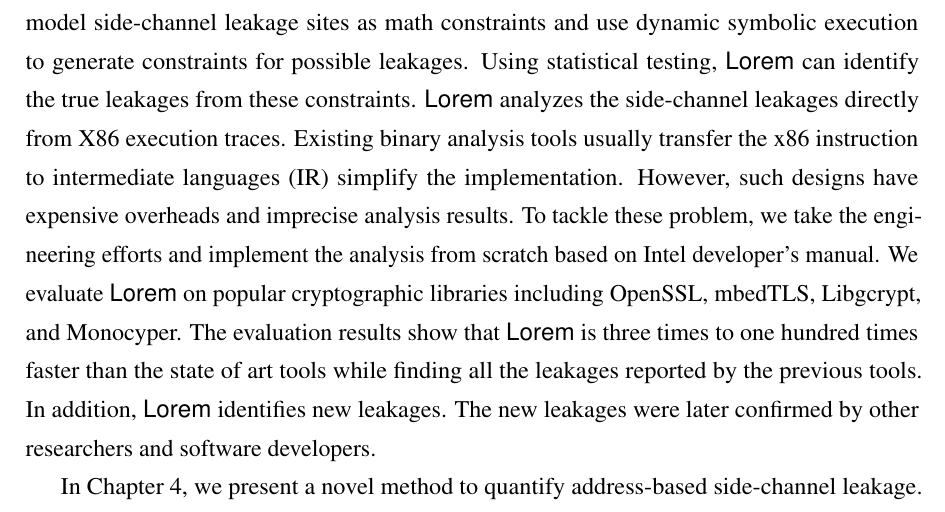
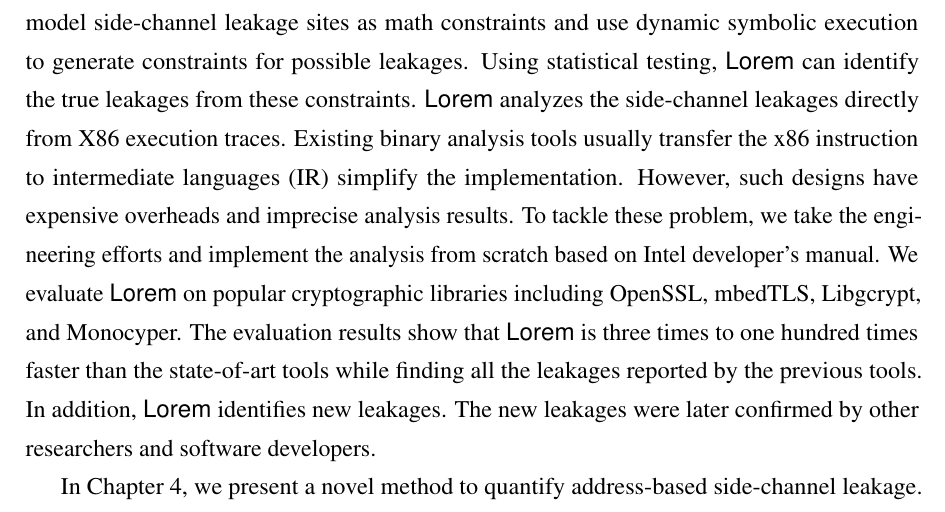
Before and after one commit to qinkunbao/Thesis, a LaTeX thesis (Qinkun-Dissertation.tex, which reads Chapter-7/Chapter-7.tex): part of page 110 of 129, cut so that both start at the same text. Compiled offline with pdfLaTeX; a missing bibliography style is replaced by a similar one.

Commit message:
Updates from Overleaf

```diff
--- a/Chapter-7/Chapter-7.tex
+++ b/Chapter-7/Chapter-7.tex
@@ -3,7 +3,7 @@ This dissertation research studies address-based side-channel leakages in two as
 
 \section{Summary}
 
-In Chapter~\ref{chapter3}, we present a practical address-based side-channel detection tool, \detect{}, that is capable of detecting secret-dependent control-flows and data accesses at the same time. We model side-channel leakage sites as math constraints and use dynamic symbolic execution to generate constraints for possible leakages. Using statistical testing, \detect{} can identify the true leakages from these constraints. \detect{} analyzes the side-channel leakages directly from X86 execution traces. Existing binary analysis tools usually transfer the x86 instruction to intermediate languages (IR) simplify the implementation. However, such designs have expensive overheads and imprecise analysis results. To tackle these problem, we take the engineering efforts and implement the analysis from scratch  based on Intel developer's manual. We evaluate \detect{} on popular cryptographic libraries including OpenSSL, mbedTLS, Libgcrypt, and Monocyper. The evaluation results show that \detect{} is three times to one hundred times faster than the state of art tools while finding all the leakages reported by the previous tools. In addition, \detect{} identifies new leakages. The new leakages were later confirmed by other researchers and software developers.
+In Chapter~\ref{chapter3}, we present a practical address-based side-channel detection tool, \detect{}, that is capable of detecting secret-dependent control-flows and data accesses at the same time. We model side-channel leakage sites as math constraints and use dynamic symbolic execution to generate constraints for possible leakages. Using statistical testing, \detect{} can identify the true leakages from these constraints. \detect{} analyzes the side-channel leakages directly from X86 execution traces. Existing binary analysis tools usually transfer the x86 instruction to intermediate languages (IR) simplify the implementation. However, such designs have expensive overheads and imprecise analysis results. To tackle these problem, we take the engineering efforts and implement the analysis from scratch  based on Intel developer's manual. We evaluate \detect{} on popular cryptographic libraries including OpenSSL, mbedTLS, Libgcrypt, and Monocyper. The evaluation results show that \detect{} is three times to one hundred times faster than the state-of-art tools while finding all the leakages reported by the previous tools. In addition, \detect{} identifies new leakages. The new leakages were later confirmed by other researchers and software developers.
 
 In Chapter~\ref{chapter4}, we present a novel method to quantify address-based side-channel leakage. We quantify the amount of leakage information for a single trace attack. The amount of the leaked information is based on the search space reduced by side-channel attacks. We rely on \detect{} to detect side-channel leakages. After that, we use approximate model counting to quantify the leakage site. The method is implemented in a prototype tool called \tool{}. We show its effectiveness in quantifying side-channel leakage. With the new definition of information leakage that models actual side-channel attackers, quantifying the number of leaked bits helps understand the severity level of side-channel vulnerabilities. The evaluation confirms that \tool{} is useful in estimating the amount of leaked information in real-world applications.
 
```
